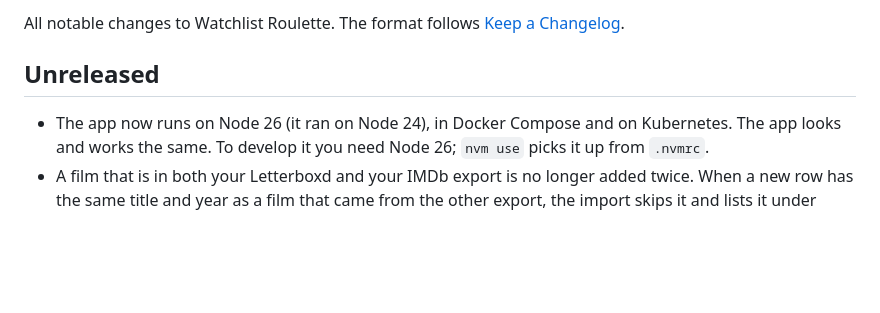
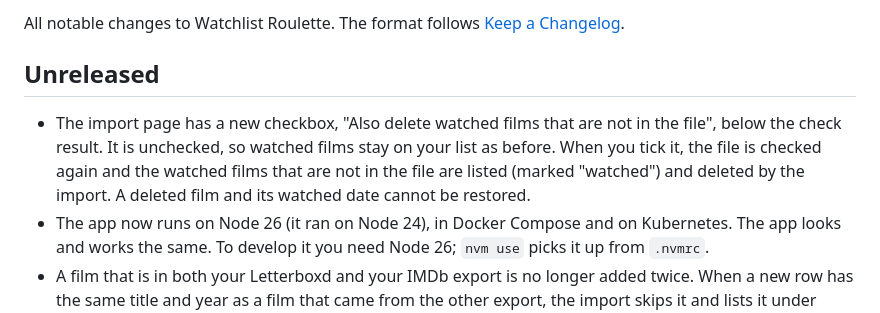
Before and after one commit to joeran-kuschel/watchlist-roulette, a Markdown page: CHANGELOG.md, the part around the change. Drawn GitHub-style; blank space fills up the shorter version.

```diff
--- a/CHANGELOG.md
+++ b/CHANGELOG.md
@@ -4,6 +4,7 @@ All notable changes to Watchlist Roulette. The format follows [Keep a Changelog]
 
 ## Unreleased
 
+- The import page has a new checkbox, "Also delete watched films that are not in the file", below the check result. It is unchecked, so watched films stay on your list as before. When you tick it, the file is checked again and the watched films that are not in the file are listed (marked "watched") and deleted by the import. A deleted film and its watched date cannot be restored.
 - The app now runs on Node 26 (it ran on Node 24), in Docker Compose and on Kubernetes. The app looks and works the same. To develop it you need Node 26; `nvm use` picks it up from `.nvmrc`.
 - A film that is in both your Letterboxd and your IMDb export is no longer added twice. When a new row has the same title and year as a film that came from the other export, the import skips it and lists it under "already on your list". Films whose titles differ between the two sites are still added twice.
 - The documentation now shows screenshots of the roulette, the watchlist, the import page and a film's details page.
```
Also changed, not shown: documentation/backend/csv-import.md (+4 -3 lines), documentation/ui/import.md (+14 -4 lines), documentation/ui/images/import.png, 15 other files.
